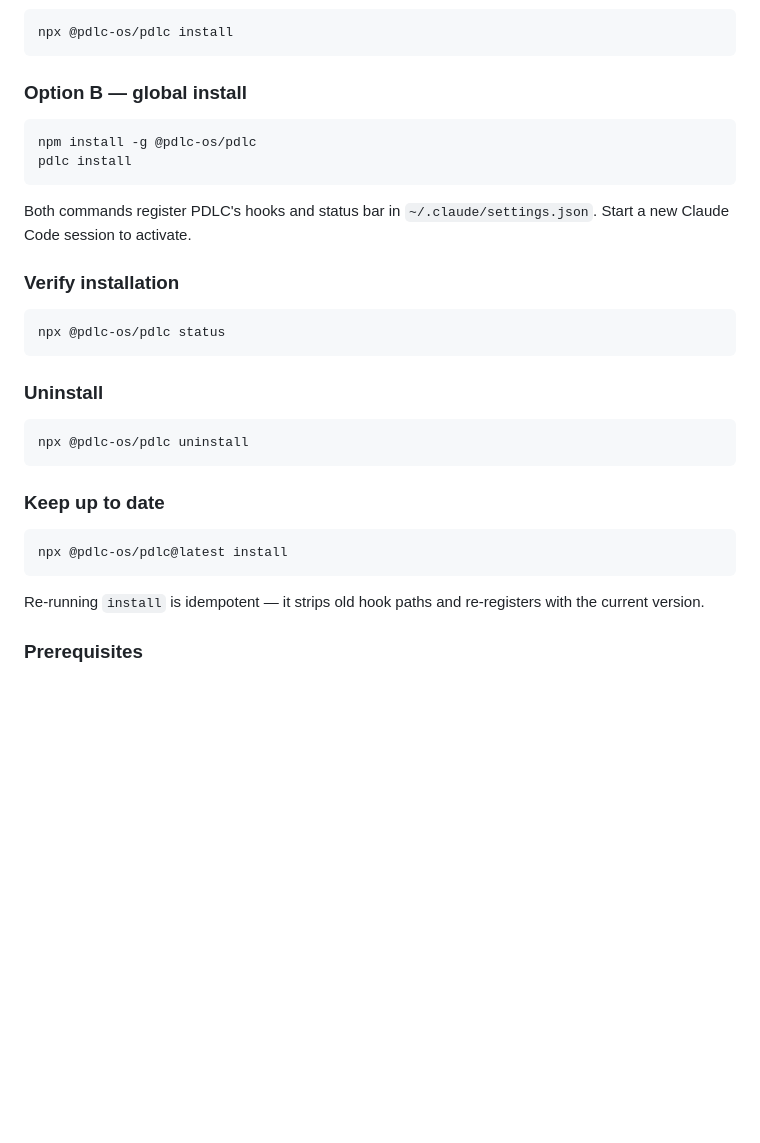
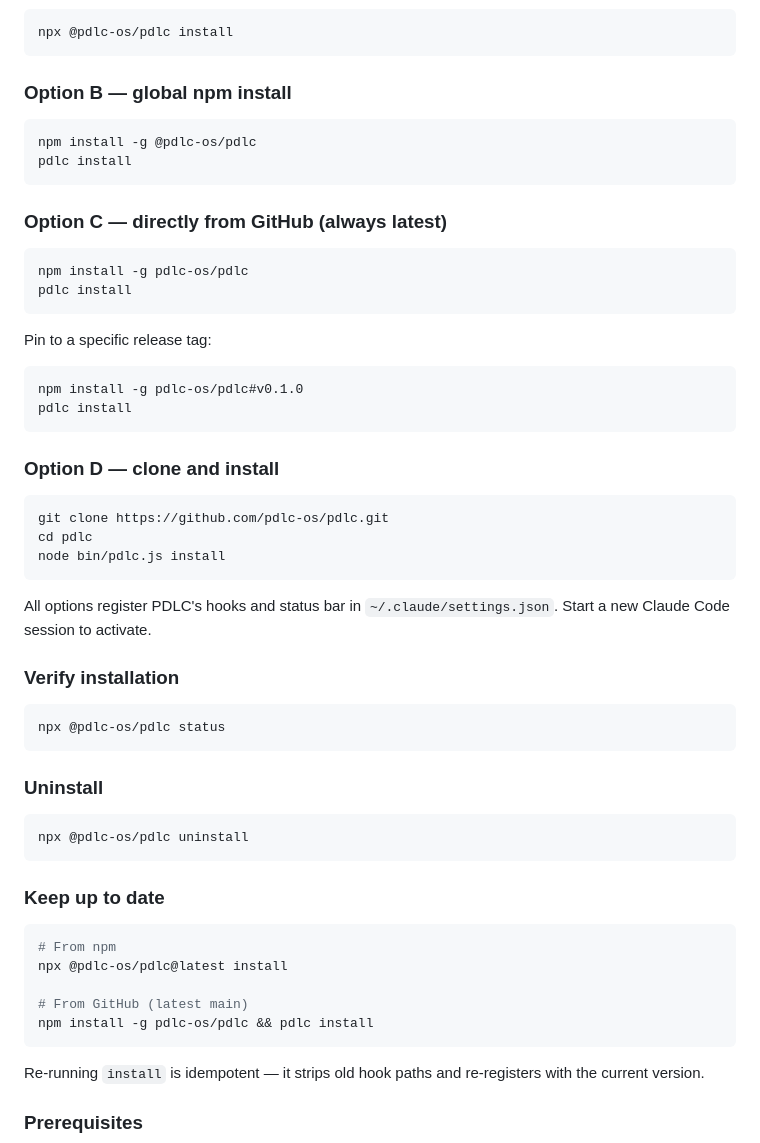
Before and after one commit to pdlc-os/pdlc, a Markdown page: README.md, the part around the change. Rendered like a GitHub page; blank space fills up the shorter version.

Commit message:
docs: add alternative install paths (GitHub, clone) to README
Co-Authored-By: Claude Sonnet 4.6 <noreply@anthropic.com>

````diff
--- a/README.md
+++ b/README.md
@@ -35,14 +35,36 @@ PDLC combines the best of three Claude Code workflows:
 npx @pdlc-os/pdlc install
 ```
 
-### Option B — global install
+### Option B — global npm install
 
 ```bash
 npm install -g @pdlc-os/pdlc
 pdlc install
 ```
 
-Both commands register PDLC's hooks and status bar in `~/.claude/settings.json`. Start a new Claude Code session to activate.
+### Option C — directly from GitHub (always latest)
+
+```bash
+npm install -g pdlc-os/pdlc
+pdlc install
+```
+
+Pin to a specific release tag:
+
+```bash
+npm install -g pdlc-os/pdlc#v0.1.0
+pdlc install
+```
+
+### Option D — clone and install
+
+```bash
+git clone https://github.com/pdlc-os/pdlc.git
+cd pdlc
+node bin/pdlc.js install
+```
+
+All options register PDLC's hooks and status bar in `~/.claude/settings.json`. Start a new Claude Code session to activate.
 
 ### Verify installation
 
@@ -59,7 +81,11 @@ npx @pdlc-os/pdlc uninstall
 ### Keep up to date
 
 ```bash
+# From npm
 npx @pdlc-os/pdlc@latest install
+
+# From GitHub (latest main)
+npm install -g pdlc-os/pdlc && pdlc install
 ```
 
 Re-running `install` is idempotent — it strips old hook paths and re-registers with the current version.
````
